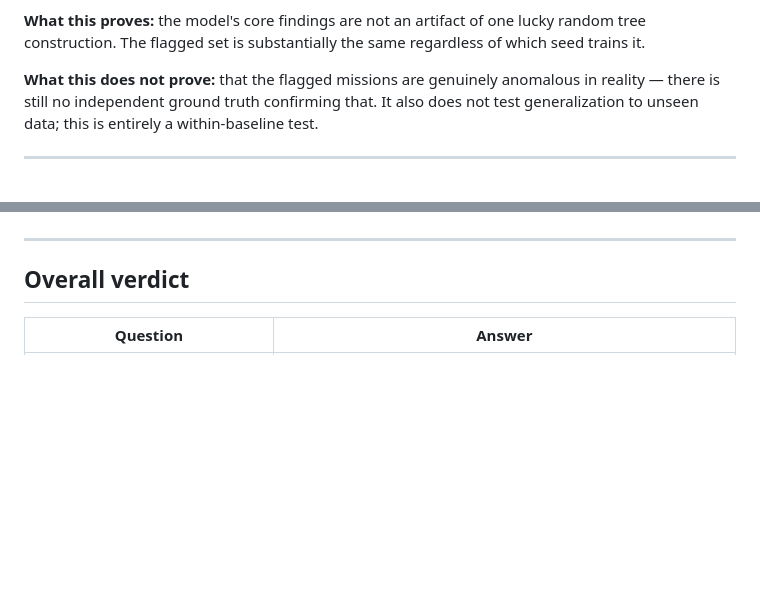
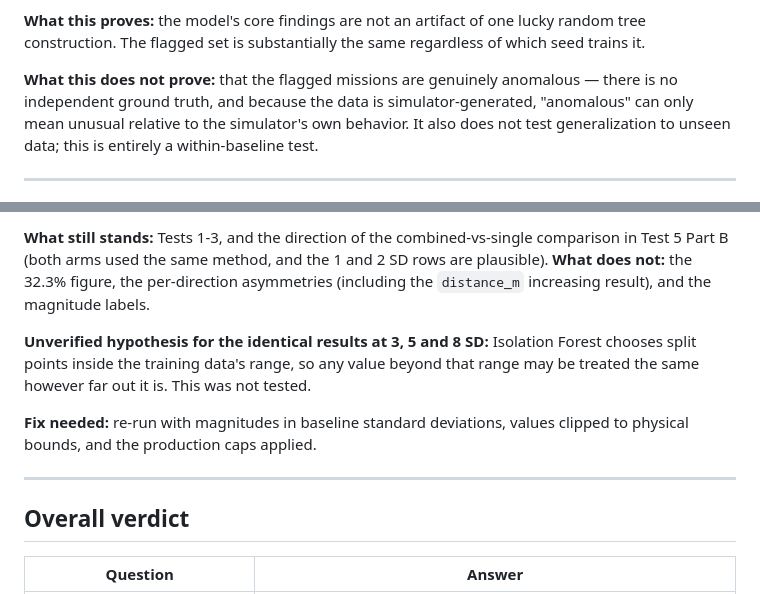
Before and after one commit to Jeswin987/AMR-Analytics-and-Anomaly-Detection, a Markdown page: docs/phase_2A_model_validation_2026-10-03.md, 2 parts joined by grey strips. Rendered like a GitHub page; blank space fills up the shorter version.

```diff
--- a/docs/phase_2A_model_validation_2026-10-03.md
+++ b/docs/phase_2A_model_validation_2026-10-03.md
@@ -45,8 +64,9 @@ across seeds.
 tree construction. The flagged set is substantially the same regardless of which seed
 trains it.
 
-**What this does not prove:** that the flagged missions are genuinely anomalous in
-reality — there is still no independent ground truth confirming that. It also does not
+**What this does not prove:** that the flagged missions are genuinely anomalous —
+there is no independent ground truth, and because the data is simulator-generated,
+"anomalous" can only mean unusual relative to the simulator's own behavior. It also does not
 test generalization to unseen data; this is entirely a within-baseline test.
 
 ---
@@ -186,3 +241,14 @@ result.
+**What still stands:** Tests 1-3, and the direction of the combined-vs-single comparison
+in Test 5 Part B (both arms used the same method, and the 1 and 2 SD rows are plausible).
+**What does not:** the 32.3% figure, the per-direction asymmetries (including the
+`distance_m` increasing result), and the magnitude labels.
+
+**Unverified hypothesis for the identical results at 3, 5 and 8 SD:** Isolation Forest
+chooses split points inside the training data's range, so any value beyond that range may
+be treated the same however far out it is. This was not tested.
+
+**Fix needed:** re-run with magnitudes in baseline standard deviations, values clipped to
+physical bounds, and the production caps applied.
 
 ---
 
```
Also changed, not shown: other parts of docs/phase_2A_model_validation_2026-10-03.md (+78 -22 lines).
